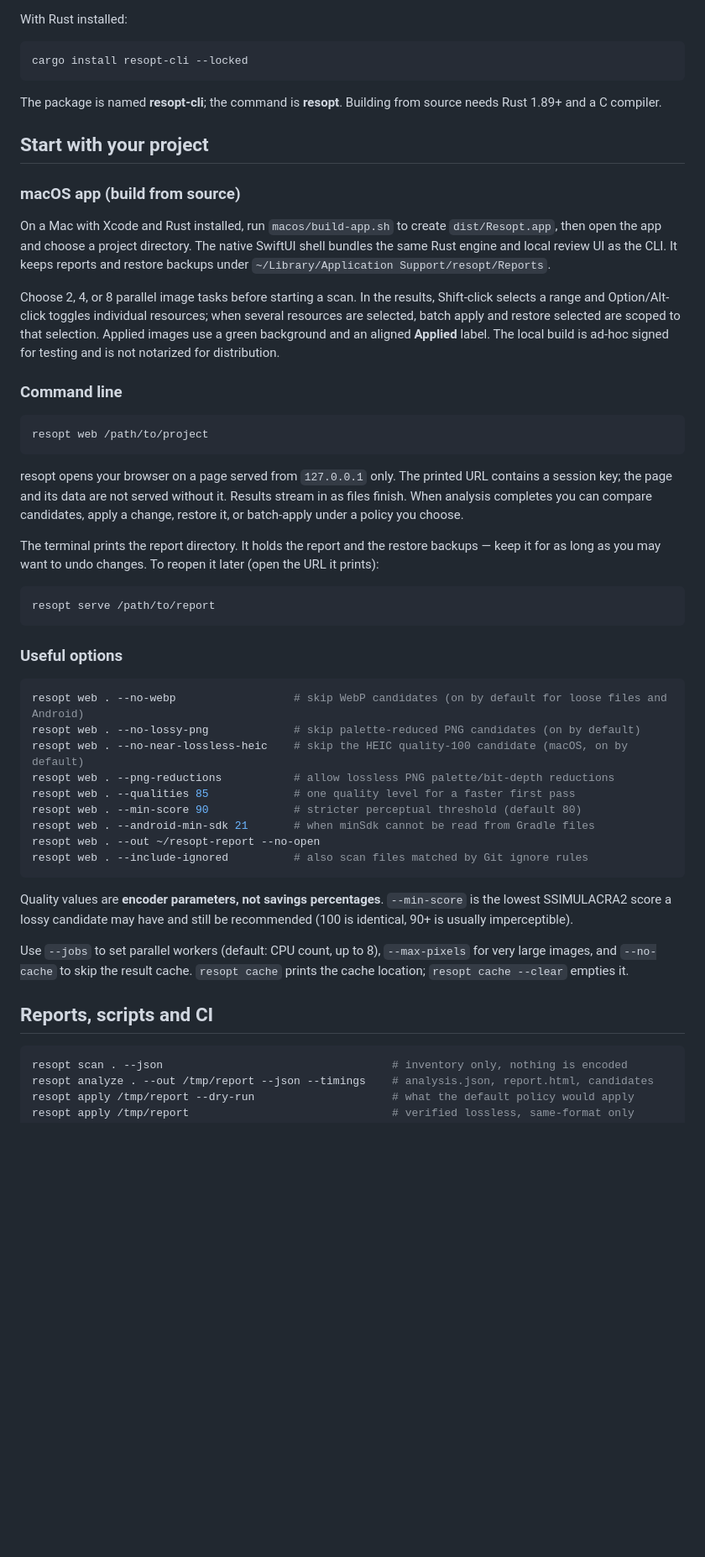
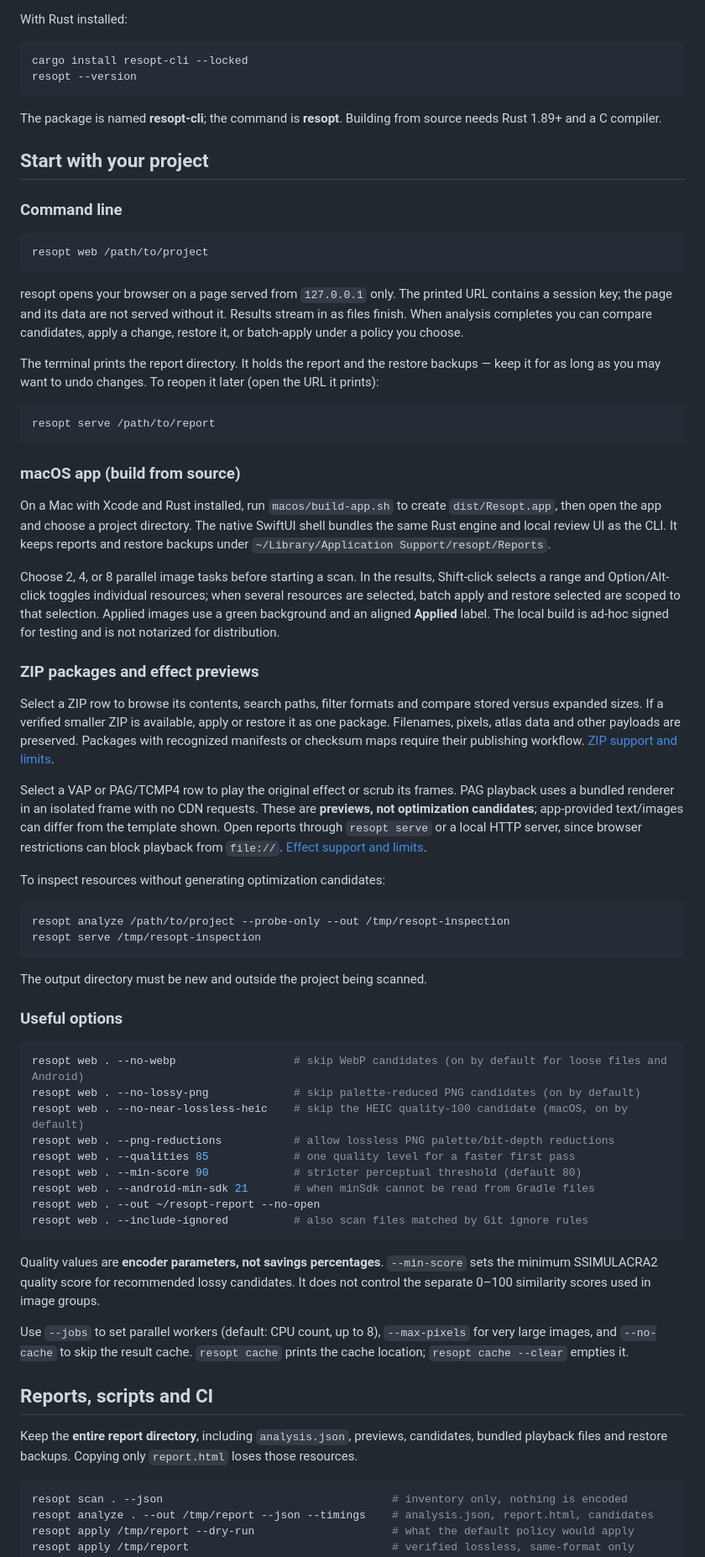
Before and after one commit to wenext-limited/resopt, a Markdown page: README.md, the part around one of its changes. Shown at 84% size. Drawn GitHub-style; blank space fills up the shorter version.

````diff
--- a/README.md
+++ b/README.md
@@ -38,11 +45,26 @@ With Rust installed:
 
 ```sh
 cargo install resopt-cli --locked
+resopt --version
 ```
 
 The package is named **resopt-cli**; the command is **resopt**. Building from source needs Rust 1.89+ and a C compiler.
 
 ## Start with your project
+
+### Command line
+
+```sh
+resopt web /path/to/project
+```
+
+resopt opens your browser on a page served from `127.0.0.1` only. The printed URL contains a session key; the page and its data are not served without it. Results stream in as files finish. When analysis completes you can compare candidates, apply a change, restore it, or batch-apply under a policy you choose.
+
+The terminal prints the report directory. It holds the report and the restore backups — keep it for as long as you may want to undo changes. To reopen it later (open the URL it prints):
+
+```sh
+resopt serve /path/to/report
+```
 
 ### macOS app (build from source)
 
@@ -59,19 +81,20 @@ to that selection.
 Applied images use a green background and an aligned **Applied** label. The
 local build is ad-hoc signed for testing and is not notarized for distribution.
 
-### Command line
+### ZIP packages and effect previews
+
+Select a ZIP row to browse its contents, search paths, filter formats and compare stored versus expanded sizes. If a verified smaller ZIP is available, apply or restore it as one package. Filenames, pixels, atlas data and other payloads are preserved. Packages with recognized manifests or checksum maps require their publishing workflow. [ZIP support and limits](docs/archive-resources.md).
+
+Select a VAP or PAG/TCMP4 row to play the original effect or scrub its frames. PAG playback uses a bundled renderer in an isolated frame with no CDN requests. These are **previews, not optimization candidates**; app-provided text/images can differ from the template shown. Open reports through `resopt serve` or a local HTTP server, since browser restrictions can block playback from `file://`. [Effect support and limits](docs/effect-resources.md).
+
+To inspect resources without generating optimization candidates:
 
 ```sh
-resopt web /path/to/project
+resopt analyze /path/to/project --probe-only --out /tmp/resopt-inspection
+resopt serve /tmp/resopt-inspection
 ```
 
-resopt opens your browser on a page served from `127.0.0.1` only. The printed URL contains a session key; the page and its data are not served without it. Results stream in as files finish. When analysis completes you can compare candidates, apply a change, restore it, or batch-apply under a policy you choose.
-
-The terminal prints the report directory. It holds the report and the restore backups — keep it for as long as you may want to undo changes. To reopen it later (open the URL it prints):
-
-```sh
-resopt serve /path/to/report
-```
+The output directory must be new and outside the project being scanned.
 
 ### Useful options
 
@@ -87,11 +110,13 @@ resopt web . --out ~/resopt-report --no-open
 resopt web . --include-ignored          # also scan files matched by Git ignore rules
 ```
 
-Quality values are **encoder parameters, not savings percentages**. `--min-score` is the lowest SSIMULACRA2 score a lossy candidate may have and still be recommended (100 is identical, 90+ is usually imperceptible).
+Quality values are **encoder parameters, not savings percentages**. `--min-score` sets the minimum SSIMULACRA2 quality score for recommended lossy candidates. It does not control the separate 0–100 similarity scores used in image groups.
 
 Use `--jobs` to set parallel workers (default: CPU count, up to 8), `--max-pixels` for very large images, and `--no-cache` to skip the result cache. `resopt cache` prints the cache location; `resopt cache --clear` empties it.
 
 ## Reports, scripts and CI
+
+Keep the **entire report directory**, including `analysis.json`, previews, candidates, bundled playback files and restore backups. Copying only `report.html` loses those resources.
 
 ```sh
 resopt scan . --json                                   # inventory only, nothing is encoded
````
Also changed, not shown: other parts of README.md (+35 -21 lines).
